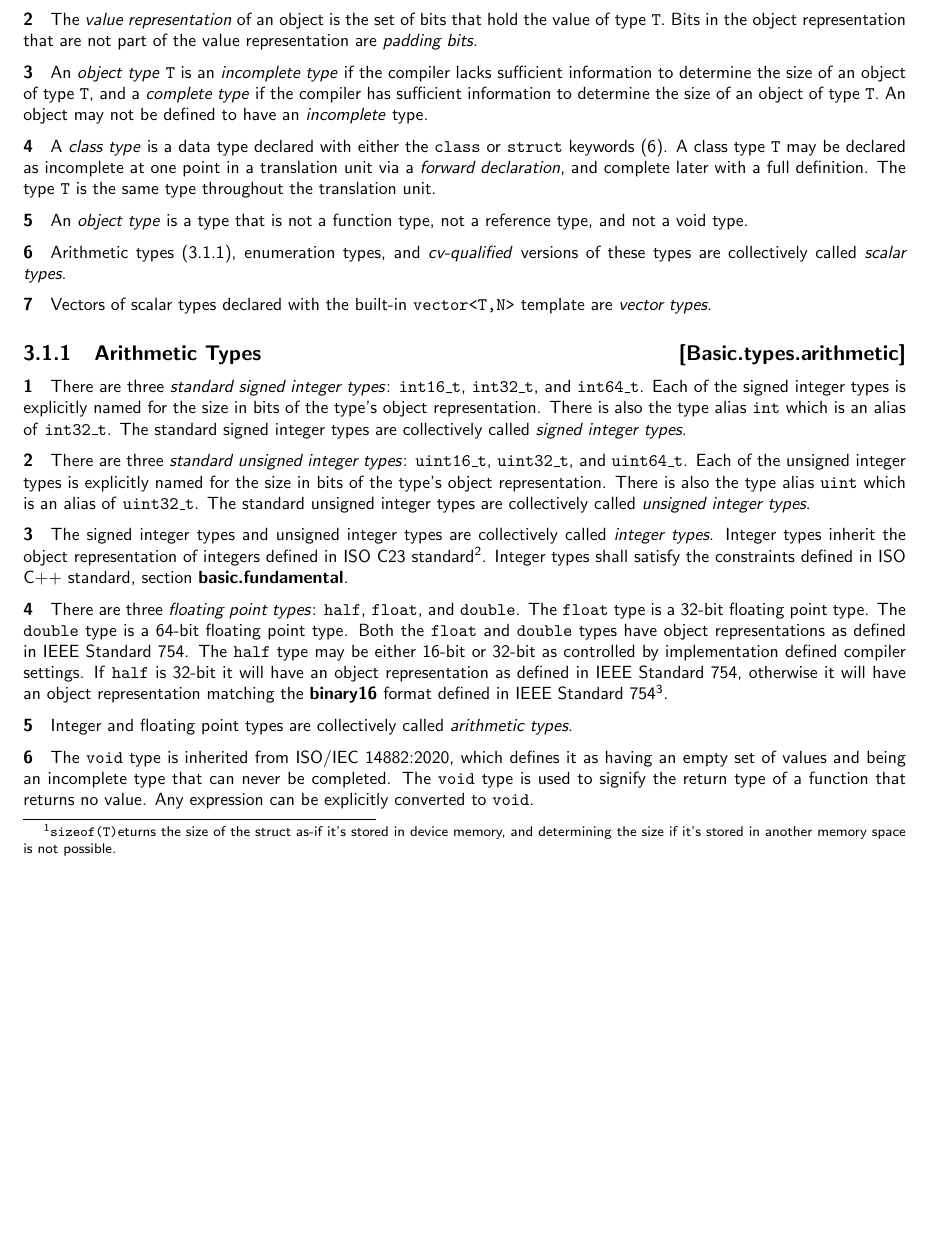
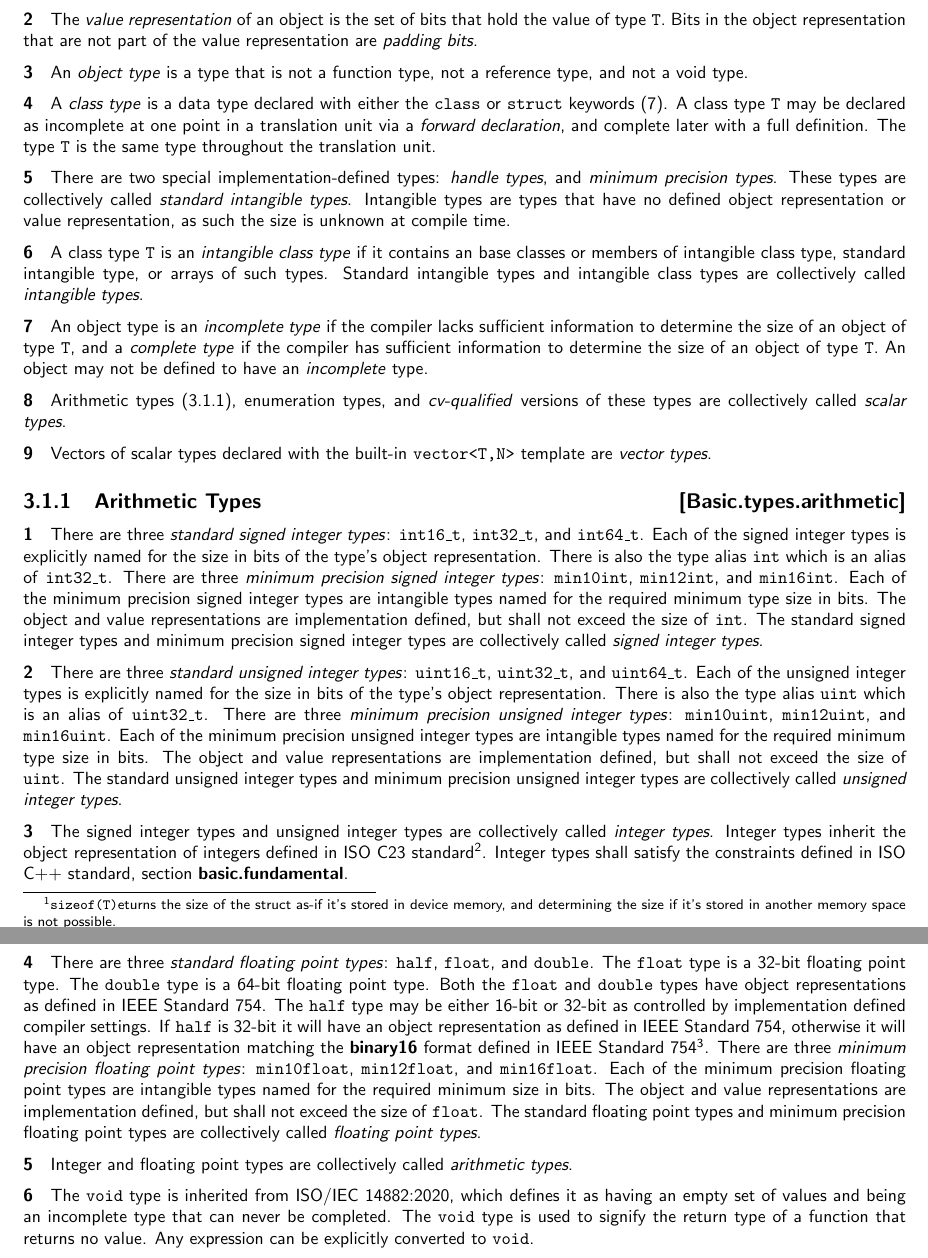
Before and after one commit to microsoft/hlsl-specs, a LaTeX thesis (specs/language/hlsl.tex, which reads specs/language/basic.tex): part of page 13 of 27 before the commit and two parts of pages 13 and 14 of 27 after it, the two joined at a grey line, cut so that both start at the same text, the shorter picture padded with empty space. Compiled offline with pdfLaTeX.

Commit message:
Trying this a different way.
I think describing intangible types as the foundational bits (handles,
min-precision values, etc) and walking up from there makes more sense.
Then Resource types inherit being intangible.

```diff
--- a/specs/language/basic.tex
+++ b/specs/language/basic.tex
@@ -14,11 +14,8 @@ it is stored in (\ref{Intro.Memory.Spaces}).
 the value of type \texttt{T}. Bits in the object representation that are not
 part of the value representation are \textit{padding bits}.
 
-\p An \textit{object type} \texttt{T} is an \textit{incomplete type} if the
-compiler lacks sufficient information to determine the size of an object of type
-\texttt{T}, and a \textit{complete type} if the compiler has sufficient
-information to determine the size of an object of type \texttt{T}. An object may
-not be defined to have an \textit{incomplete} type.
+\p An \textit{object type} is a type that is not a function type, not a
+reference type, and not a void type.
 
 \p A \textit{class type} is a data type declared with either the \texttt{class}
 or \texttt{struct} keywords (\ref{Classes}). A class type \texttt{T} may be
@@ -26,8 +23,24 @@ declared as incomplete at one point in a translation unit via a \textit{forward
 declaration}, and complete later with a full definition. The type \texttt{T} is
 the same type throughout the translation unit.
 
-\p An \textit{object type} is a type that is not a function type, not a
-reference type, and not a void type.
+\p There are two special implementation-defined types: \textit{handle types},
+and \textit{minimum precision types}. These types are collectively called
+\textit{standard intangible types}. Intangible types are types that have no
+defined object representation or value representation, as such the size is
+unknown at compile time.
+% Note: The above definition is likely incomplete, and it is unclear if minimum
+% precision types should be intangible.
+
+\p A class type \texttt{T} is an \textit{intangible class type} if it contains
+an base classes or members of intangible class type, standard intangible type,
+or arrays of such types. Standard intangible types and intangible class types
+are collectively called \textit{intangible types}.
+
+\p An object type is an \textit{incomplete type} if the
+compiler lacks sufficient information to determine the size of an object of type
+\texttt{T}, and a \textit{complete type} if the compiler has sufficient
+information to determine the size of an object of type \texttt{T}. An object may
+not be defined to have an \textit{incomplete} type.
 
 \p Arithmetic types (\ref{Basic.types.arithmetic}), enumeration types, and
 \textit{cv-qualified} versions of these types are collectively called
@@ -41,16 +54,26 @@ template are \textit{vector types}.
 \p There are three \textit{standard signed integer types}: \texttt{int16\_t},
 \texttt{int32\_t}, and \texttt{int64\_t}. Each of the signed integer types is
 explicitly named for the size in bits of the type's object representation. There
-is also the type alias \texttt{int} which is an alias of \texttt{int32\_t}. The
-standard signed integer types are collectively called \textit{signed integer
-types}.
+is also the type alias \texttt{int} which is an alias of \texttt{int32\_t}.
+There are three \textit{minimum precision signed integer types}:
+\texttt{min10int}, \texttt{min12int}, and \texttt{min16int}. Each of the minimum
+precision signed integer types are intangible types named for the required
+minimum type size in bits. The object and value representations are
+implementation defined, but shall not exceed the size of \texttt{int}. The
+standard signed integer types and minimum precision signed integer types are
+collectively called \textit{signed integer types}.
 
 \p There are three \textit{standard unsigned integer types}: \texttt{uint16\_t},
-\texttt{uint32\_t}, and \texttt{uint64\_t}. Each of the unsigned integer types is
-explicitly named for the size in bits of the type's object representation. There
-is also the type alias \texttt{uint} which is an alias of \texttt{uint32\_t}. The
-standard unsigned integer types are collectively called \textit{unsigned integer
-types}.
+\texttt{uint32\_t}, and \texttt{uint64\_t}. Each of the unsigned integer types
+is explicitly named for the size in bits of the type's object representation.
+There is also the type alias \texttt{uint} which is an alias of
+\texttt{uint32\_t}. There are three \textit{minimum precision unsigned integer
+types}: \texttt{min10uint}, \texttt{min12uint}, and \texttt{min16uint}. Each of
+the minimum precision unsigned integer types are intangible types named for the
+required minimum type size in bits. The object and value representations are
+implementation defined, but shall not exceed the size of \texttt{uint}. The
+standard unsigned integer types and minimum precision unsigned integer types are
+collectively called \textit{unsigned integer types}.
 
 \p The signed integer types and unsigned integer types are collectively called
 \textit{integer types}. Integer types inherit the object representation of
@@ -58,17 +81,23 @@ integers defined in \glsdesc{isoC23}\footnote{C23 adopts two's compliment as the
 object representation for integer types.}. Integer types shall satisfy the
 constraints defined in \glsdesc{isoCPP}, section \textbf{basic.fundamental}.
 
-\p There are three \textit{floating point types}: \texttt{half}, \texttt{float},
-and \texttt{double}. The \texttt{float} type is a 32-bit floating point type.
-The \texttt{double} type is a 64-bit floating point type. Both the
-\texttt{float} and \texttt{double} types have object representations as defined
-in \gls{IEEE754}. The \texttt{half} type may be either 16-bit or 32-bit as
-controlled by implementation defined compiler settings. If \texttt{half} is
+\p There are three \textit{standard floating point types}: \texttt{half},
+\texttt{float}, and \texttt{double}. The \texttt{float} type is a 32-bit
+floating point type. The \texttt{double} type is a 64-bit floating point type.
+Both the \texttt{float} and \texttt{double} types have object representations as
+defined in \gls{IEEE754}. The \texttt{half} type may be either 16-bit or 32-bit
+as controlled by implementation defined compiler settings. If \texttt{half} is
 32-bit it will have an object representation as defined in \gls{IEEE754},
 otherwise it will have an object representation matching the \textbf{binary16}
 format defined in \gls{IEEE754}\footnote{IEEE-754 only defines a binary encoding
 for 16-bit floating point values, it does not fully specify the behavior of such
-types.}.
+types.}. There are three \textit{minimum precision floating point types}:
+\texttt{min10float}, \texttt{min12float}, and \texttt{min16float}. Each of the
+minimum precision floating point types are intangible types named for the
+required minimum size in bits. The object and value representations are
+implementation defined, but shall not exceed the size of \texttt{float}. The
+standard floating point types and minimum precision floating point types are
+collectively called \textit{floating point types}.
 
 \p Integer and floating point types are collectively called \textit{arithmetic
 types}.
```
Also changed, not shown: specs/language/classes.tex (deleted, +0 -41 lines), specs/language/hlsl.tex (+0 -1 lines), specs/language/placeholders.tex (+1 -5 lines).
